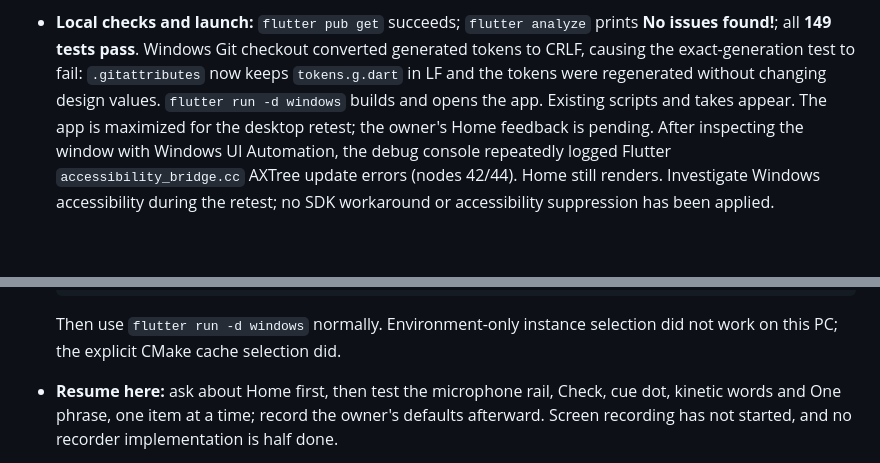
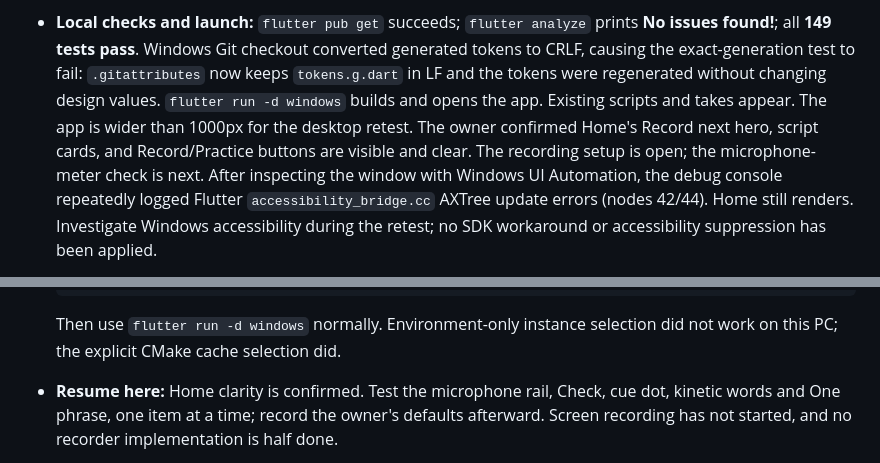
Before and after one commit to HarDvolT/SpawnAlpha, a Markdown page: docs/status.md, 2 parts joined by grey strips. Drawn GitHub-style; blank space fills up the shorter version.

Commit message:
Record owner confirmation of the Home screen

````diff
--- a/docs/status.md
+++ b/docs/status.md
@@ -36,7 +36,9 @@ build step 2 (screen recording).
   tokens to CRLF, causing the exact-generation test to fail: `.gitattributes` now keeps
   `tokens.g.dart` in LF and the tokens were regenerated without changing design values.
   `flutter run -d windows` builds and opens the app. Existing scripts and takes appear.
-  The app is maximized for the desktop retest; the owner's Home feedback is pending.
+  The app is wider than 1000px for the desktop retest. The owner confirmed Home's
+  Record next hero, script cards, and Record/Practice buttons are visible and clear.
+  The recording setup is open; the microphone-meter check is next.
   After inspecting the window with Windows UI Automation, the debug console repeatedly
   logged Flutter `accessibility_bridge.cc` AXTree update errors (nodes 42/44). Home still
   renders. Investigate Windows accessibility during the retest; no SDK workaround or
@@ -50,7 +52,7 @@ build step 2 (screen recording).
   ```
   Then use `flutter run -d windows` normally. Environment-only instance selection did
   not work on this PC; the explicit CMake cache selection did.
-- **Resume here:** ask about Home first, then test the microphone rail, Check, cue dot,
+- **Resume here:** Home clarity is confirmed. Test the microphone rail, Check, cue dot,
   kinetic words and One phrase, one item at a time; record the owner's defaults afterward.
   Screen recording has not started, and no recorder implementation is half done.
 
````
